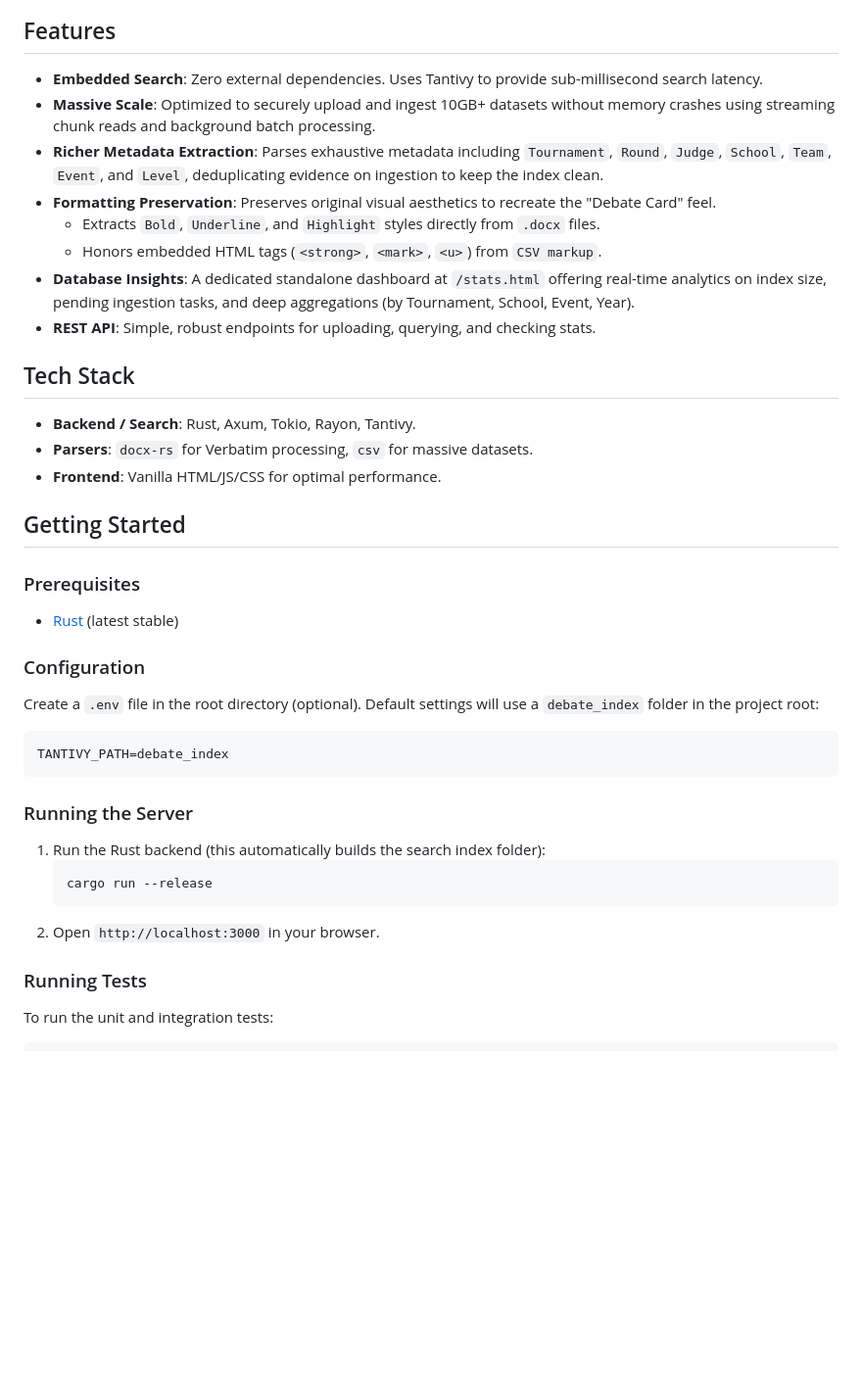
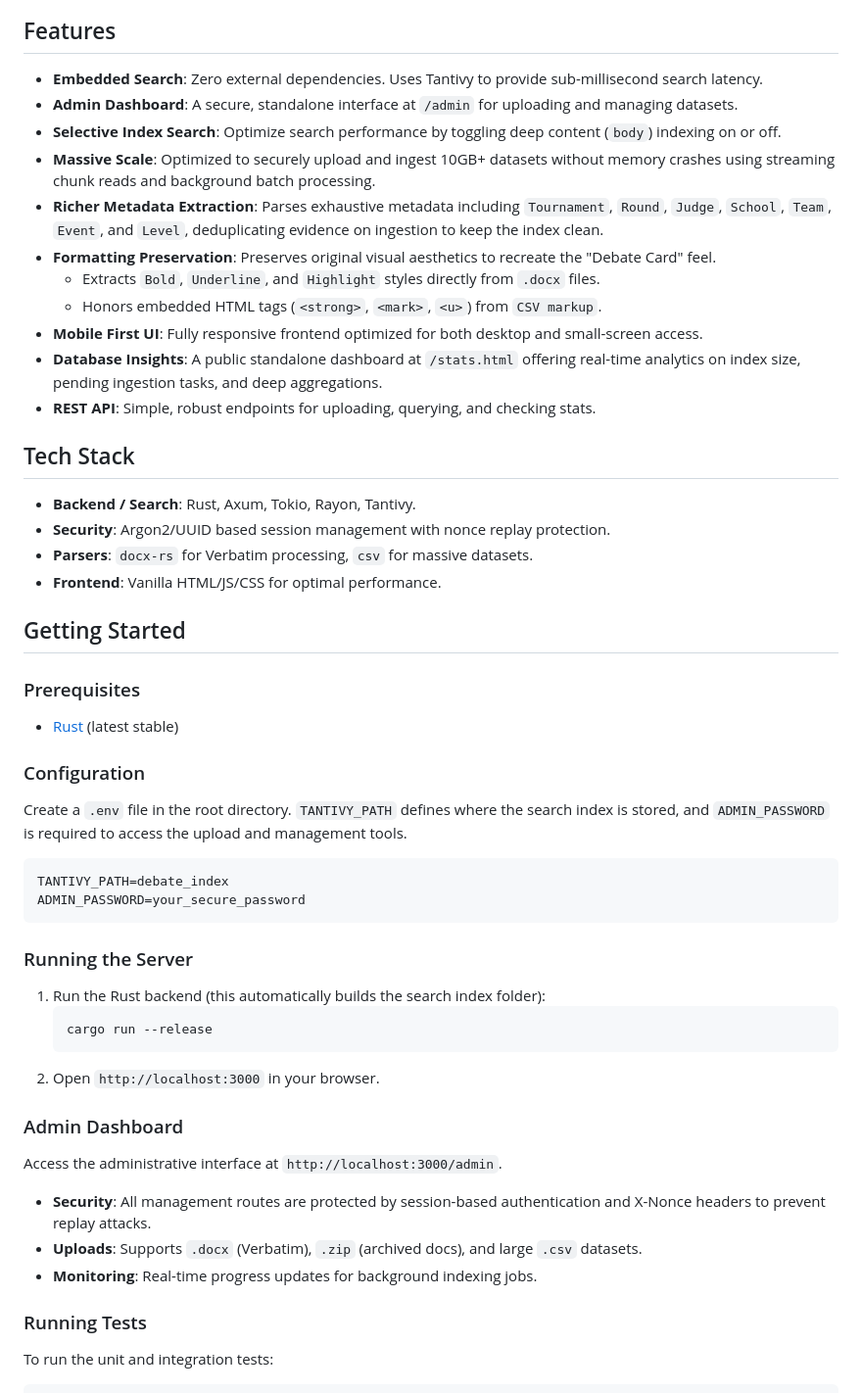
Before and after one commit to Neio/zhengming, a Markdown page: README.md, the part around one of its changes. Shown at 98% size. Rendered like a GitHub page; blank space fills up the shorter version.

````diff
--- a/README.md
+++ b/README.md
@@ -11,17 +13,21 @@ It is completely self-contained, powered by [Tantivy](https://github.com/quickwi
 ## Features
 
 - **Embedded Search**: Zero external dependencies. Uses Tantivy to provide sub-millisecond search latency.
+- **Admin Dashboard**: A secure, standalone interface at `/admin` for uploading and managing datasets.
+- **Selective Index Search**: Optimize search performance by toggling deep content (`body`) indexing on or off.
 - **Massive Scale**: Optimized to securely upload and ingest 10GB+ datasets without memory crashes using streaming chunk reads and background batch processing.
 - **Richer Metadata Extraction**: Parses exhaustive metadata including `Tournament`, `Round`, `Judge`, `School`, `Team`, `Event`, and `Level`, deduplicating evidence on ingestion to keep the index clean.
 - **Formatting Preservation**: Preserves original visual aesthetics to recreate the "Debate Card" feel.
     - Extracts `Bold`, `Underline`, and `Highlight` styles directly from `.docx` files.
     - Honors embedded HTML tags (`<strong>`, `<mark>`, `<u>`) from `CSV markup`.
-- **Database Insights**: A dedicated standalone dashboard at `/stats.html` offering real-time analytics on index size, pending ingestion tasks, and deep aggregations (by Tournament, School, Event, Year).
+- **Mobile First UI**: Fully responsive frontend optimized for both desktop and small-screen access.
+- **Database Insights**: A public standalone dashboard at `/stats.html` offering real-time analytics on index size, pending ingestion tasks, and deep aggregations.
 - **REST API**: Simple, robust endpoints for uploading, querying, and checking stats.
 
 ## Tech Stack
 
 - **Backend / Search**: Rust, Axum, Tokio, Rayon, Tantivy.
+- **Security**: Argon2/UUID based session management with nonce replay protection.
 - **Parsers**: `docx-rs` for Verbatim processing, `csv` for massive datasets.
 - **Frontend**: Vanilla HTML/JS/CSS for optimal performance.
 
@@ -33,10 +39,11 @@ It is completely self-contained, powered by [Tantivy](https://github.com/quickwi
 
 ### Configuration
 
-Create a `.env` file in the root directory (optional). Default settings will use a `debate_index` folder in the project root:
+Create a `.env` file in the root directory. `TANTIVY_PATH` defines where the search index is stored, and `ADMIN_PASSWORD` is required to access the upload and management tools.
 
 ```env
 TANTIVY_PATH=debate_index
+ADMIN_PASSWORD=your_secure_password
 ```
 
 ### Running the Server
@@ -46,6 +53,14 @@ TANTIVY_PATH=debate_index
    cargo run --release
    ```
 2. Open `http://localhost:3000` in your browser.
+
+### Admin Dashboard
+
+Access the administrative interface at `http://localhost:3000/admin`.
+
+- **Security**: All management routes are protected by session-based authentication and X-Nonce headers to prevent replay attacks.
+- **Uploads**: Supports `.docx` (Verbatim), `.zip` (archived docs), and large `.csv` datasets.
+- **Monitoring**: Real-time progress updates for background indexing jobs.
 
 ### Running Tests
 
````
Also changed, not shown: other parts of README.md (+19 -3 lines).
